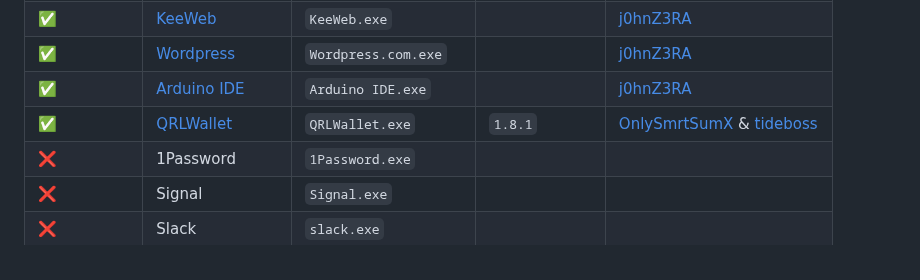
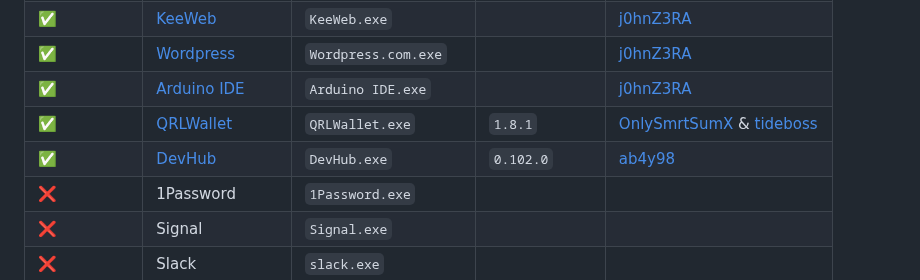
Before and after one commit to yakuzamack/Loki, a Markdown page: README.md, the part around the change. Drawn GitHub-style.

```diff
--- a/README.md
+++ b/README.md
@@ -120,6 +120,7 @@ First you need to identify a vulnerable Electron application which does not do A
 | ✅         | [Wordpress](https://apps.wordpress.com/pt-br/d/windows/)| `Wordpress.com.exe`|                | [j0hnZ3RA](https://github.com/j0hnZ3RA)                                      |
 | ✅         | [Arduino IDE](https://www.arduino.cc/en/software/)    | `Arduino IDE.exe`   |                 | [j0hnZ3RA](https://github.com/j0hnZ3RA)                                      |
 | ✅         | [QRLWallet](https://www.theqrl.org/)                    | `QRLWallet.exe`            | `1.8.1`  | [OnlySmrtSumX](https://www.linkedin.com/in/onlysmrtsumx/) & [tideboss](https://www.linkedin.com/in/kursad-dev/)|
+| ✅         | [DevHub](https://devhubapp.com/)                    | `DevHub.exe`            | `0.102.0`  | [ab4y98](https://github.com/Ab4y98)|
 | ❌         | 1Password                                             | `1Password.exe`     |                 |                                                                              |
 | ❌         | Signal                                                | `Signal.exe`        |                 |                                                                              |
 | ❌         | Slack                                                 | `slack.exe`         |                 |                                                                              |
```
